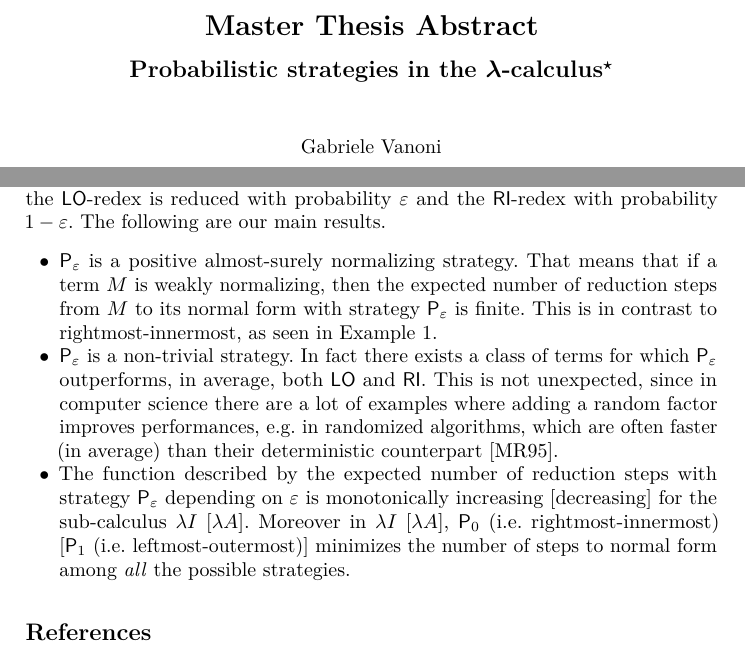
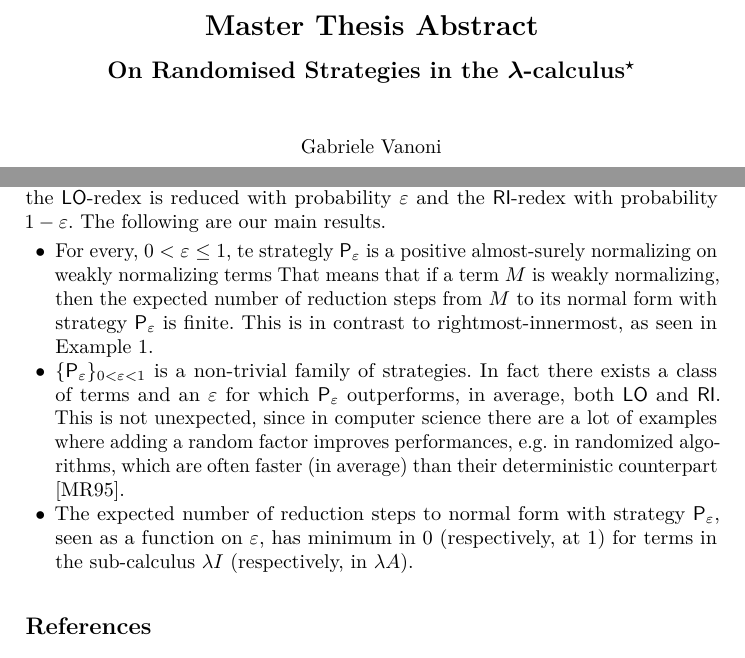
Before and after one commit to Supervenom/PhDProject, a LaTeX thesis (thesisAbstract.tex): two parts of pages 1 and 2 of 3, joined at a grey line, cut so that both start at the same text. Compiled offline with pdfLaTeX.

```diff
--- a/thesisAbstract.tex
+++ b/thesisAbstract.tex
@@ -9,6 +9,7 @@
 \usepackage{bm}
 \usepackage{tabularx}
 \usepackage{ifthen}
+\usepackage{amsmath,amssymb}
 \renewcommand{\labelitemi}{$\bullet$}
 
 %%% TERMS %%%
@@ -55,7 +73,7 @@
 
 \begin{document}
 \title{Master Thesis Abstract}
-\subtitle{Probabilistic strategies in the $\lambda$-calculus\thanks{Work carried out at Dipartimento di Informatica - Scienza e Ingegneria, Università di Bologna under the supervision of Prof. Ugo Dal Lago.}}
+\subtitle{On Randomised Strategies in the $\lambda$-calculus\thanks{Work carried out at Dipartimento di Informatica - Scienza e Ingegneria, Università di Bologna under the supervision of Prof. Ugo Dal Lago.}}
 \author{Gabriele Vanoni}
 \institute{Politecnico di Milano\\
 	\email{gabriele.vanoni@mail.polimi.it}}
@@ -83,12 +98,40 @@
 \end{example}
 In general, innermost strategies are considered more efficent, beacause programs often need to copy their arguments more than once (as in Example \ref{example:copy}). However, as seen in Example \ref{example:canc}, rightmost-innermost is not normalizing. There exist terms which have a normal form but this is not reached using an innermost strategy. Instead, a classical result by Curry and Feys \cite{curry_combinatory_1958}, states that reducing a term leftmost-outermost always brings to normal norm, if it exists. Thus, leftmost-outermost is slower, but in a sense, safer. Can we get, in some way, the benefits from both the worlds?
 All reduction strategies for the $\lambda$-calculus present in the literature up to now are \emph{deterministic}, i.e. are (partial) functions from terms to terms. However there is some work on probabilistic rewrite systems \cite{bournez_proving_2005,ferrer_fioriti_probabilistic_2015,avanzini_probabilistic_2018}, in particular regarding termination. But what would happen if the redex to reduce were picked according to some probability distribution? How many steps would a term need to reach a normal form in \emph{average}? In this work in particular we consider a \emph{probabilistic} reduction strategy $\mathsf{P}_\varepsilon$, where the $\pslo$-redex is reduced with probability $\varepsilon$ and the $\psri$-redex with probability $1-\varepsilon$. The following are our main results.
-\begin{itemize}
-	\item $\mathsf{P}_\varepsilon$ is a positive almost-surely normalizing strategy. That means that if a term $\termone$ is weakly normalizing, then the expected number of reduction steps from $\termone$ to its normal form with strategy $\mathsf{P}_\varepsilon$ is finite. This is in contrast to rightmost-innermost, as seen in Example \ref{example:canc}.
-	\item $\mathsf{P}_\varepsilon$ is a non-trivial strategy. In fact there exists a class of terms for which $\mathsf{P}_\varepsilon$ outperforms, in average, both $\pslo$ and $\psri$. This is not unexpected, since in computer science there are a lot of examples where adding a random factor improves performances, e.g. in randomized algorithms, which are often faster (in average) than their deterministic counterpart \cite{motwani_randomized_1995}.
-	\ifthenelse {\boolean{monotonicity}}{\item The function described by the expected number of reduction steps with strategy $\mathsf{P}_\varepsilon$ depending on $\varepsilon$ is monotonically increasing [decreasing] for the sub-calculus $\lambda I$ [$\lambda A$].}{
-		\item The function described by the expected number of reduction steps to normal form with strategy $\mathsf{P}_\varepsilon$ depending on $\varepsilon$ has minimum for $\varepsilon=0$ [$=1$] for the sub-calculus $\lambda I$ [$\lambda A$].} Moreover in $\lambda I$ [$\lambda A]$, $\mathsf{P}_0$ (i.e. rightmost-innermost) [$\mathsf{P}_1$ (i.e. leftmost-outermost)] minimizes the number of steps to normal form among \emph{all} the possible strategies.
-\end{itemize}
+\begin{varitemize}
+	\item
+	For every, $0<\varepsilon\leq 1$, te strategly
+	$\mathsf{P}_\varepsilon$ is a positive almost-surely normalizing on
+	weakly normalizing terms  That means that if a term $\termone$ is
+	weakly normalizing, then the expected number of reduction steps from
+	$\termone$ to its normal form with strategy $\mathsf{P}_\varepsilon$
+	is finite. This is in contrast to rightmost-innermost, as seen in
+	Example \ref{example:canc}.
+	\item
+	$\{\mathsf{P}_\varepsilon\}_{0<\varepsilon<1}$ is a non-trivial
+	family of strategies. In fact there exists a class of terms and an
+	$\varepsilon$ for which $\mathsf{P}_\varepsilon$ outperforms, in
+	average, both $\pslo$ and $\psri$. This is not unexpected, since in
+	computer science there are a lot of examples where adding a random
+	factor improves performances, e.g. in randomized algorithms, which
+	are often faster (in average) than their deterministic counterpart
+	\cite{motwani_randomized_1995}.  \ifthenelse
+	{\boolean{monotonicity}}{\item The function described by the
+		expected number of reduction steps with strategy
+		$\mathsf{P}_\varepsilon$ depending on $\varepsilon$ is
+		monotonically increasing [decreasing] for the sub-calculus
+		$\lambda I$ [$\lambda A$].}
+	\item
+	The expected number of reduction steps to
+	normal form with strategy $\mathsf{P}_\varepsilon$, seen as a function
+	on $\varepsilon$, has minimum in $0$ (respectively, at $1$) for terms
+	in the sub-calculus $\lambda I$ (respectively, in $\lambda A$).
+	%  Moreover in $\lambda I$
+	%              [$\lambda A]$, $\mathsf{P}_0$ (i.e. rightmost-innermost)
+	%              [$\mathsf{P}_1$ (i.e. leftmost-outermost)] minimizes the
+	%              number of steps to normal form among \emph{all} the
+	%              possible strategies.
+\end{varitemize}
 \bibliographystyle{alpha}
 \bibliography{thesisAbstract}
 \end{document}
```
Also changed, not shown: project.bib (+9 -0 lines), project.tex (+1 -1 lines), thesisAbstract.tex (40 more changed lines).
